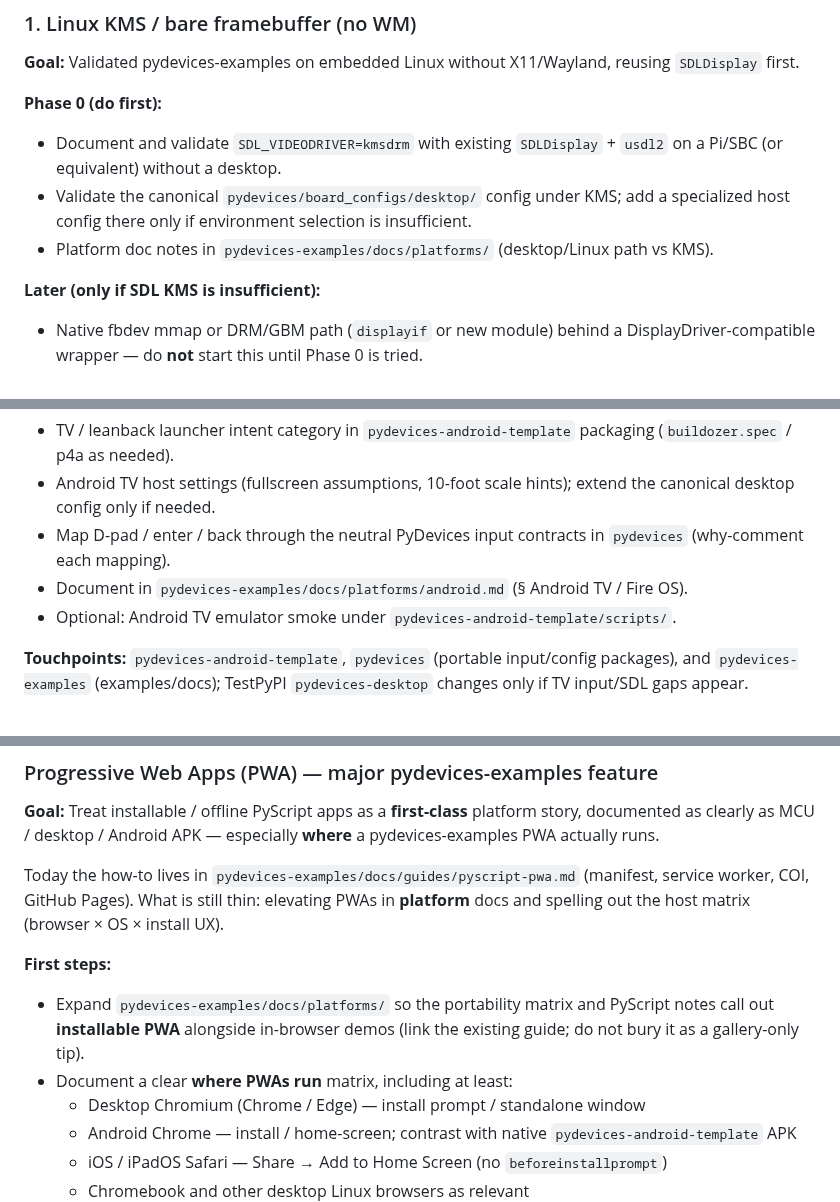
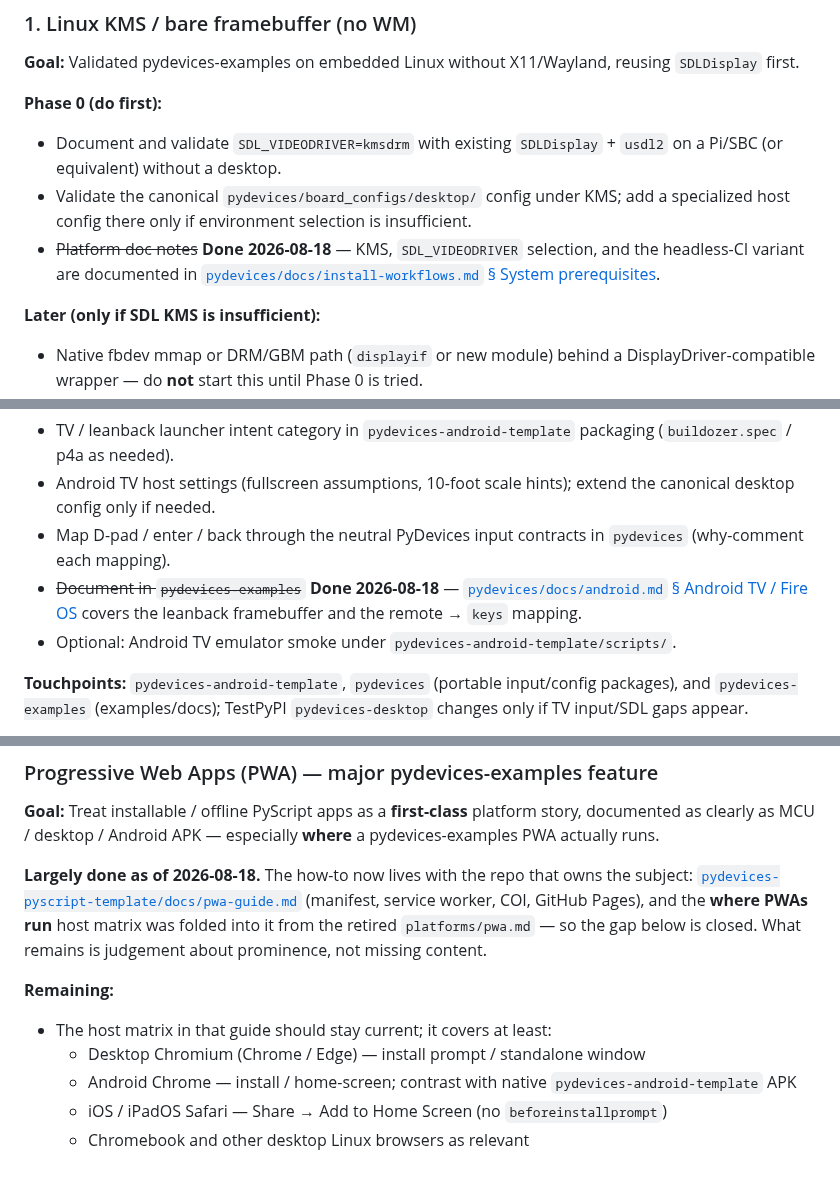
Before and after one commit to PyDevices/.github, a Markdown page: docs/platform-roadmap.md, 3 parts joined by grey strips. Rendered like a GitHub page; blank space fills up the shorter version.

Commit message:
docs: correct roadmap references to doc paths retired in Phase 2
Four items pointed at pydevices-examples/docs/platforms/ and
docs/guides/pyscript-pwa.md. Those subtrees were deleted when that
repo's pydisplay-era doc set was retired.

Two of the items are also no longer open work: KMS and SDL_VIDEODRIVER
selection are documented in pydevices/docs/install-workflows.md, and
Android TV / Fire OS in pydevices/docs/android.md. Marked done rather
than repointed.

The PWA item's stated gap -- 'spelling out the host matrix' -- was
closed when platforms/pwa.md's host matrix was folded into
pydevices-pyscript-template/docs/pwa-guide.md. Rewritten to reflect
what is actually left.

Co-Authored-By: Claude Opus 5 <noreply@anthropic.com>

```diff
--- a/docs/platform-roadmap.md
+++ b/docs/platform-roadmap.md
@@ -66,7 +66,7 @@ Any non-obvious edit that exists **because** of Linux KMS, Android TV / Fire OS,
 
 - Document and validate `SDL_VIDEODRIVER=kmsdrm` with existing `SDLDisplay` + `usdl2` on a Pi/SBC (or equivalent) without a desktop.
 - Validate the canonical `pydevices/board_configs/desktop/` config under KMS; add a specialized host config there only if environment selection is insufficient.
-- Platform doc notes in `pydevices-examples/docs/platforms/` (desktop/Linux path vs KMS).
+- ~~Platform doc notes~~ **Done 2026-08-18** — KMS, `SDL_VIDEODRIVER` selection, and the headless-CI variant are documented in [`pydevices/docs/install-workflows.md` § System prerequisites](https://github.com/PyDevices/pydevices/blob/main/docs/install-workflows.md).
 
 **Later (only if SDL KMS is insufficient):**
 
@@ -87,7 +87,7 @@ Any non-obvious edit that exists **because** of Linux KMS, Android TV / Fire OS,
 - TV / leanback launcher intent category in `pydevices-android-template` packaging (`buildozer.spec` / p4a as needed).
 - Android TV host settings (fullscreen assumptions, 10-foot scale hints); extend the canonical desktop config only if needed.
 - Map D-pad / enter / back through the neutral PyDevices input contracts in `pydevices` (why-comment each mapping).
-- Document in `pydevices-examples/docs/platforms/android.md` (§ Android TV / Fire OS).
+- ~~Document in `pydevices-examples`~~ **Done 2026-08-18** — [`pydevices/docs/android.md` § Android TV / Fire OS](https://github.com/PyDevices/pydevices/blob/main/docs/android.md) covers the leanback framebuffer and the remote → `keys` mapping.
 - Optional: Android TV emulator smoke under `pydevices-android-template/scripts/`.
 
 **Touchpoints:** `pydevices-android-template`, `pydevices` (portable input/config packages), and `pydevices-examples` (examples/docs); TestPyPI `pydevices-desktop` changes only if TV input/SDL gaps appear.
@@ -118,12 +118,15 @@ Any non-obvious edit that exists **because** of Linux KMS, Android TV / Fire OS,
 
 **Goal:** Treat installable / offline PyScript apps as a **first-class** platform story, documented as clearly as MCU / desktop / Android APK — especially **where** a pydevices-examples PWA actually runs.
 
-Today the how-to lives in `pydevices-examples/docs/guides/pyscript-pwa.md` (manifest, service worker, COI, GitHub Pages). What is still thin: elevating PWAs in **platform** docs and spelling out the host matrix (browser × OS × install UX).
+**Largely done as of 2026-08-18.** The how-to now lives with the repo that owns
+the subject: [`pydevices-pyscript-template/docs/pwa-guide.md`](https://github.com/PyDevices/pydevices-pyscript-template/blob/main/docs/pwa-guide.md)
+(manifest, service worker, COI, GitHub Pages), and the **where PWAs run** host
+matrix was folded into it from the retired `platforms/pwa.md` — so the gap below
+is closed. What remains is judgement about prominence, not missing content.
 
-**First steps:**
+**Remaining:**
 
-- Expand `pydevices-examples/docs/platforms/` so the portability matrix and PyScript notes call out **installable PWA** alongside in-browser demos (link the existing guide; do not bury it as a gallery-only tip).
-- Document a clear **where PWAs run** matrix, including at least:
+- The host matrix in that guide should stay current; it covers at least:
   - Desktop Chromium (Chrome / Edge) — install prompt / standalone window
   - Android Chrome — install / home-screen; contrast with native `pydevices-android-template` APK
   - iOS / iPadOS Safari — Share → Add to Home Screen (no `beforeinstallprompt`)
```
